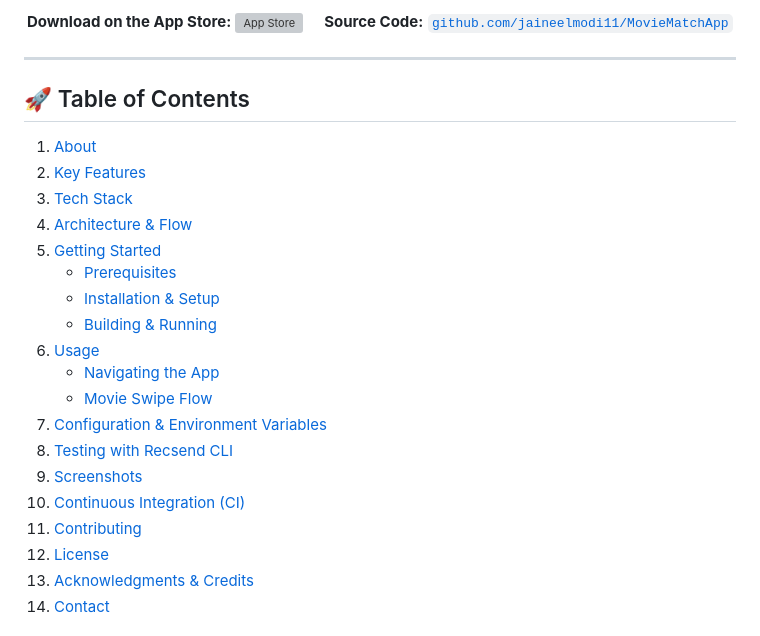
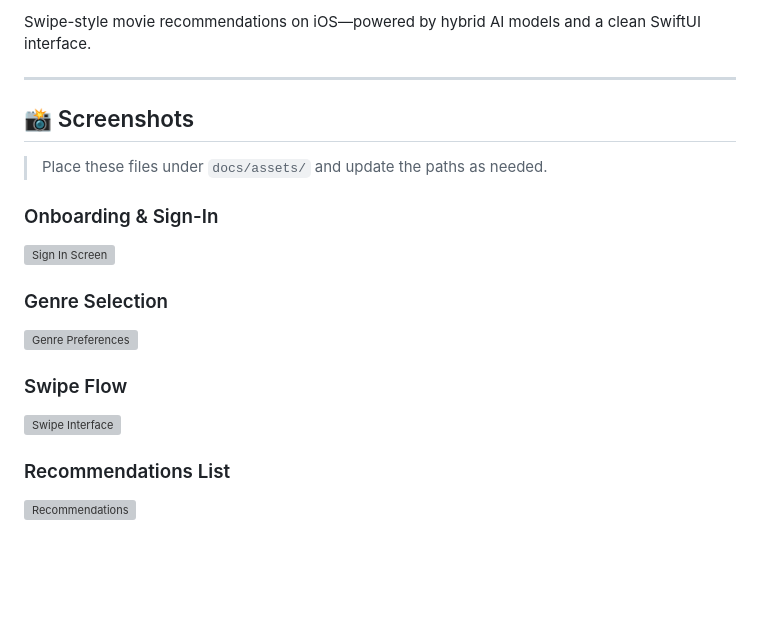
Before and after one commit to jaineelmodi11/MovieMatchApp, a Markdown page: README.md, the part around one of its changes. Rendered like a GitHub page; blank space fills up the shorter version; grey boxes are pictures that could not be loaded.

```diff
--- a/README.md
+++ b/README.md
@@ -23,33 +2,21 @@
 
-<div align="center">
-  <strong>Download on the App Store:</strong>
-  <!-- If you have an App Store link, put it here -->
-  <a href="https://apps.apple.com/app/idXXXXXXXXX"><img src="docs/assets/appstore-badge.svg" alt="App Store"/></a>
-  &nbsp;&nbsp;&nbsp;
-  <strong>Source Code:</strong>
-  <a href="https://github.com/jaineelmodi11/MovieMatchApp"><code>github.com/jaineelmodi11/MovieMatchApp</code></a>
-</div>
+Swipe-style movie recommendations on iOS—powered by hybrid AI models and a clean SwiftUI interface.
 
 ---
 
-## 🚀 Table of Contents
+## 📸 Screenshots
 
-1. [About](#about)
-2. [Key Features](#key-features)
-3. [Tech Stack](#tech-stack)
-4. [Architecture & Flow](#architecture--flow)
-5. [Getting Started](#getting-started)
-   - [Prerequisites](#prerequisites)
-   - [Installation & Setup](#installation--setup)
-   - [Building & Running](#building--running)
-6. [Usage](#usage)
-   - [Navigating the App](#navigating-the-app)
-   - [Movie Swipe Flow](#movie-swipe-flow)
-7. [Configuration & Environment Variables](#configuration--environment-variables)
-8. [Testing with Recsend CLI](#testing-with-recsend-cli)
-9. [Screenshots](#screenshots)
-10. [Continuous Integration (CI)](#continuous-integration-ci)
-11. [Contributing](#contributing)
-12. [License](#license)
-13. [Acknowledgments & Credits](#acknowledgments--credits)
-14. [Contact](#contact)
+> Place these files under `docs/assets/` and update the paths as needed.
+
+### Onboarding & Sign-In
+![Sign In Screen](docs/assets/sign-in.png)
+
+### Genre Selection
+![Genre Preferences](docs/assets/genre-selection.png)
+
+### Swipe Flow
+![Swipe Interface](docs/assets/swipe-demo.gif)
+
+### Recommendations List
+![Recommendations](docs/assets/recommendations.png)
+
```
Also changed, not shown: other parts of README.md (+4 -24 lines).
